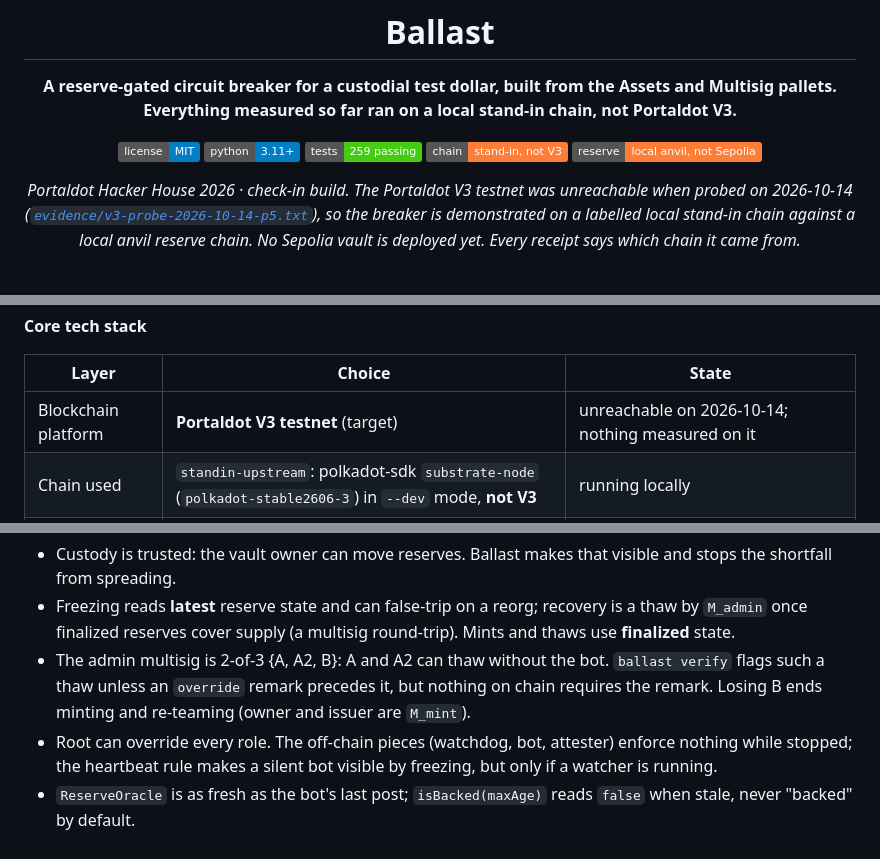
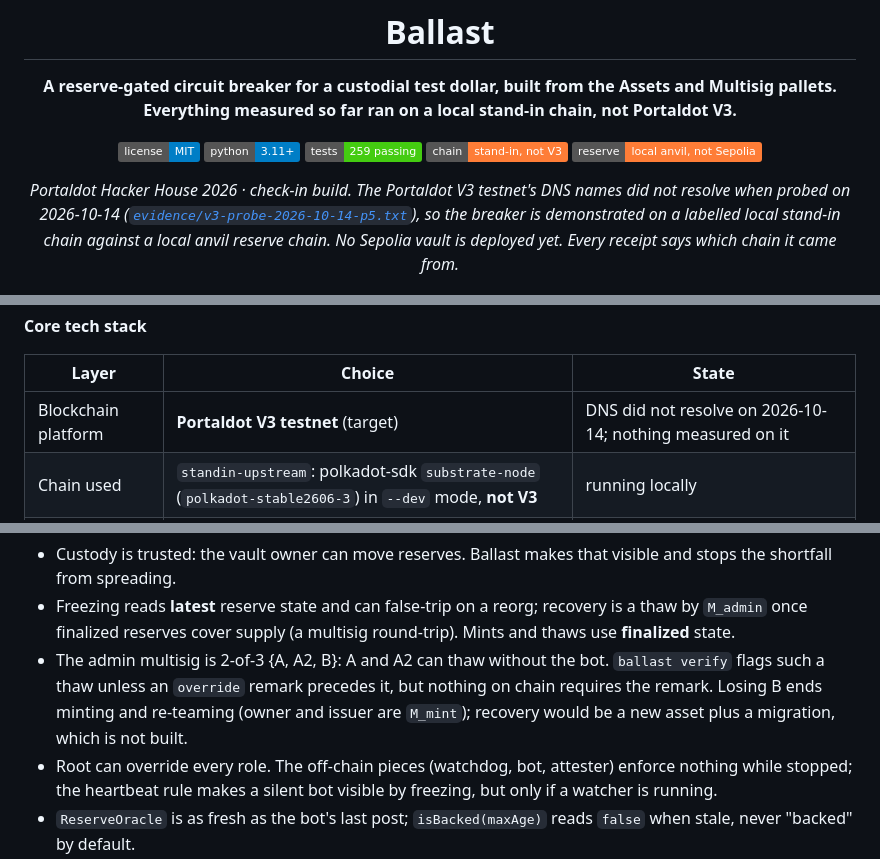
Before and after one commit to edycutjong/portaldot-hackathon-2026-ballast-edycu, a Markdown page: README.md, 3 parts joined by grey strips. Rendered like a GitHub page; badges without logos.

```diff
--- a/README.md
+++ b/README.md
@@ -10,7 +10,7 @@
 ![Chain: stand-in, not V3](https://img.shields.io/badge/chain-stand--in%2C%20not%20V3-orange)
 ![Reserve: local anvil, not Sepolia](https://img.shields.io/badge/reserve-local%20anvil%2C%20not%20Sepolia-orange)
 
-*Portaldot Hacker House 2026 · check-in build. The Portaldot V3 testnet was unreachable when probed on 2026-10-14
+*Portaldot Hacker House 2026 · check-in build. The Portaldot V3 testnet's DNS names did not resolve when probed on 2026-10-14
 ([`evidence/v3-probe-2026-10-14-p5.txt`](evidence/v3-probe-2026-10-14-p5.txt)), so the breaker is demonstrated on a labelled
 local stand-in chain against a local anvil reserve chain. No Sepolia vault is deployed yet. Every receipt says which chain it came from.*
 
@@ -105,7 +106,7 @@ flowchart LR
 
 | Layer | Choice | State |
 |---|---|---|
-| Blockchain platform | **Portaldot V3 testnet** (target) | unreachable on 2026-10-14; nothing measured on it |
+| Blockchain platform | **Portaldot V3 testnet** (target) | DNS did not resolve on 2026-10-14; nothing measured on it |
 | Chain used | `standin-upstream`: polkadot-sdk `substrate-node` (`polkadot-stable2606-3`) in `--dev` mode, **not V3** | running locally |
 | Runtime modules | Assets, Multisig, Utility, System, Revive (pallet-native) | used by the code and the drills |
 | Client | Python 3.11+, `substrate-interface` 1.8.1, `scalecodec` 1.2.12, `web3` 7 | built |
@@ -230,7 +232,8 @@ is not written because V3 was unreachable. There is no frontend to launch.
 - Freezing reads **latest** reserve state and can false-trip on a reorg; recovery is a thaw by `M_admin` once finalized reserves cover supply
   (a multisig round-trip). Mints and thaws use **finalized** state.
 - The admin multisig is 2-of-3 {A, A2, B}: A and A2 can thaw without the bot. `ballast verify` flags such a thaw unless an `override` remark
-  precedes it, but nothing on chain requires the remark. Losing B ends minting and re-teaming (owner and issuer are `M_mint`).
+  precedes it, but nothing on chain requires the remark. Losing B ends minting and re-teaming (owner and issuer are `M_mint`); recovery would be a
+  new asset plus a migration, which is not built.
 - Root can override every role. The off-chain pieces (watchdog, bot, attester) enforce nothing while stopped; the heartbeat rule makes a silent
   bot visible by freezing, but only if a watcher is running.
 - `ReserveOracle` is as fresh as the bot's last post; `isBacked(maxAge)` reads `false` when stale, never "backed" by default.
```
Also changed, not shown: other parts of README.md (+11 -9 lines), ARCHITECTURE.md (+6 -6 lines).
